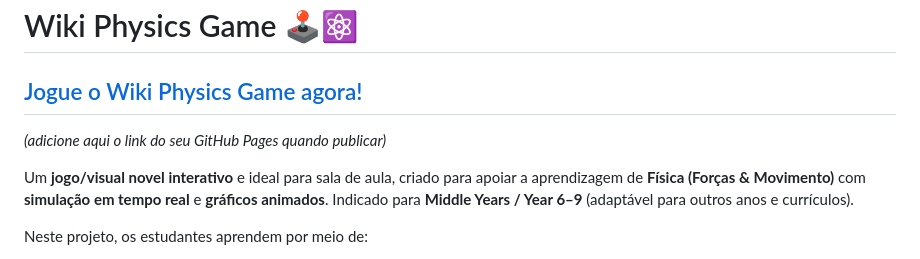
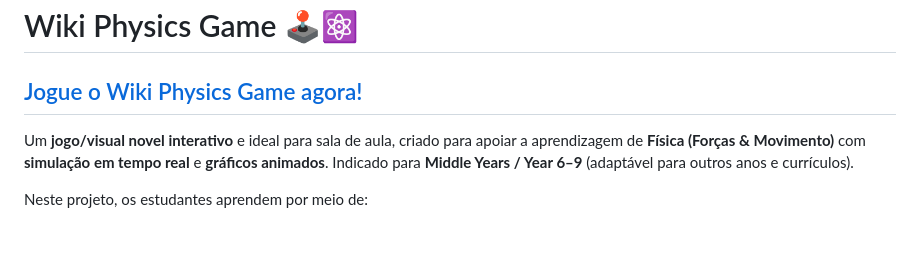
Before and after one commit to cometsinthesky/wiki-physics-game, a Markdown page: README.md, the part around the change. Drawn GitHub-style; blank space fills up the shorter version.

```diff
--- a/README.md
+++ b/README.md
@@ -1,7 +1,6 @@
 # Wiki Physics Game 🕹️⚛️
 
 ## [Jogue o Wiki Physics Game agora!](https://cometsinthesky.github.io/wiki-physics-game/)
-*(adicione aqui o link do seu GitHub Pages quando publicar)*
 
 Um **jogo/visual novel interativo** e ideal para sala de aula, criado para apoiar a aprendizagem de **Física (Forças & Movimento)** com **simulação em tempo real** e **gráficos animados**. Indicado para **Middle Years / Year 6–9** (adaptável para outros anos e currículos).
 
```
